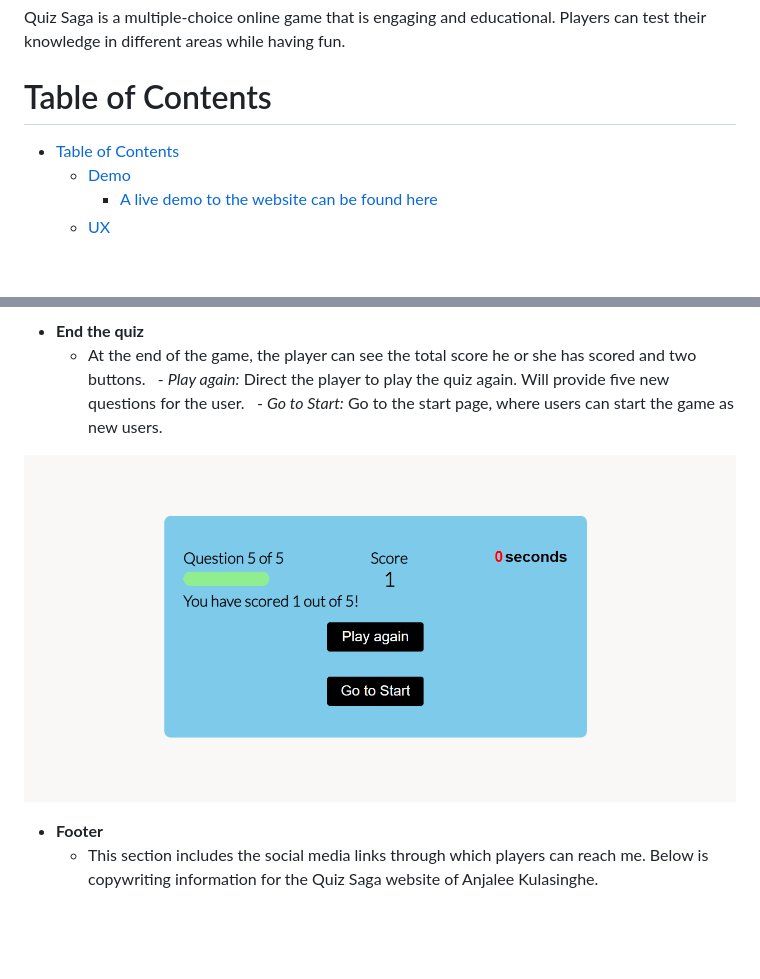
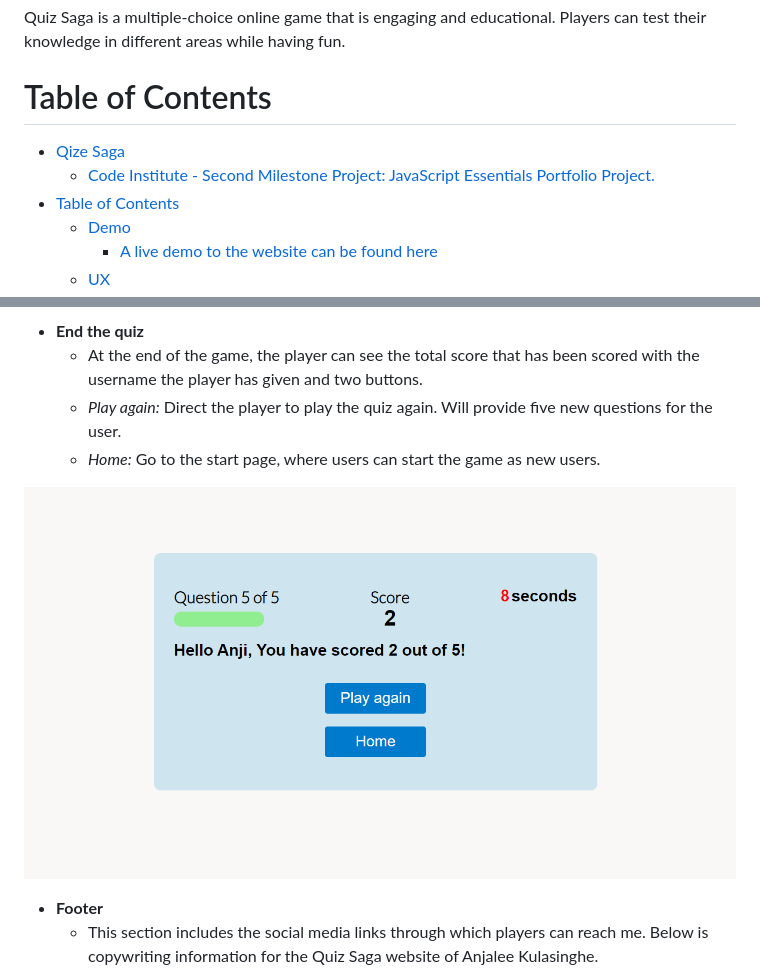
Before and after one commit to anjalee-kulasinghe/portfolio-project2-quiz-saga, a Markdown page: README.md, 2 parts joined by grey strips. Rendered like a GitHub page; pictures changed too: assets/readme-assets/endQuiz.PNG; blank space fills up the shorter version.

Commit message:
Modify the End the quiz content of the ReadMe file

```diff
--- a/README.md
+++ b/README.md
@@ -7,6 +7,8 @@ This website was developed to showcase my ability to design and create a static
 Quiz Saga is a multiple-choice online game that is engaging and educational. Players can test their knowledge in different areas while having fun.
 
 # Table of Contents
+- [Qize Saga](#qize-saga)
+  - [Code Institute - Second Milestone Project: JavaScript Essentials Portfolio Project.](#code-institute---second-milestone-project-javascript-essentials-portfolio-project)
 - [Table of Contents](#table-of-contents)
   - [Demo](#demo)
     - [A live demo to the website can be found here](#a-live-demo-to-the-website-can-be-found-here)
@@ -131,9 +133,9 @@ _Main color palette_
 
 
 - **End the quiz**
-  - At the end of the game, the player can see the total score he or she has scored and two buttons.
-  - _Play again:_ Direct the player to play the quiz again. Will provide five new questions for the user.
-  - _Go to Start:_ Go to the start page, where users can start the game as new users.
+  - At the end of the game, the player can see the total score that has been scored with the username the player has given and two buttons.
+  - _Play again:_ Direct the player to play the quiz again. Will provide five new questions for the user.
+  - _Home:_ Go to the start page, where users can start the game as new users.
 
 
 ![End of qize](assets/readme-assets/endQuiz.PNG)
```
